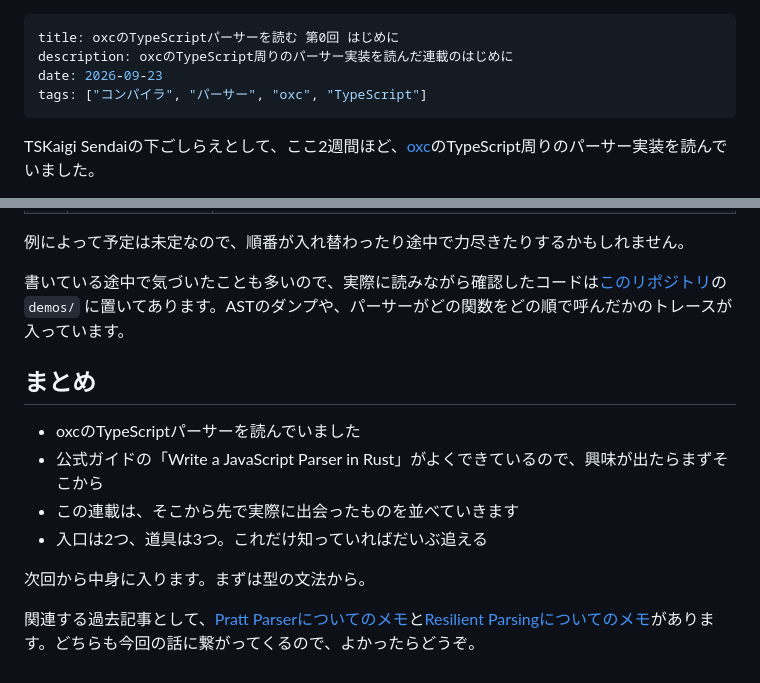
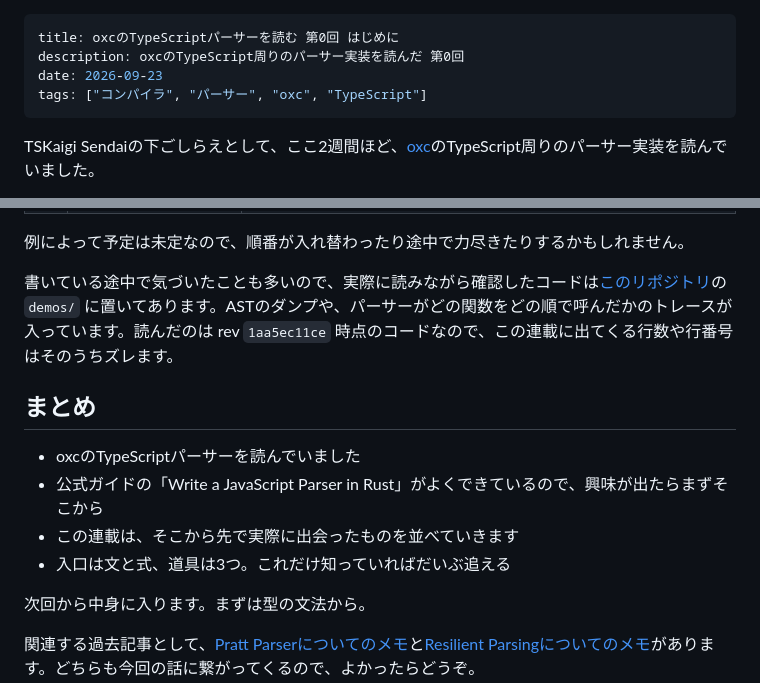
Before and after one commit to tsuka-ryu/tsuka-ryu-fun-blog, a Markdown page: content/posts/2026-09-23-oxc-ts-parser-intro.md, 2 parts joined by grey strips. Drawn GitHub-style.

```diff
--- a/content/posts/2026-09-23-oxc-ts-parser-intro.md
+++ b/content/posts/2026-09-23-oxc-ts-parser-intro.md
@@ -1,6 +1,6 @@
 ---
 title: oxcのTypeScriptパーサーを読む 第0回 はじめに
-description: oxcのTypeScript周りのパーサー実装を読んだ連載のはじめに
+description: oxcのTypeScript周りのパーサー実装を読んだ 第0回
 date: 2026-09-23
 tags: ["コンパイラ", "パーサー", "oxc", "TypeScript"]
 ---
@@ -79,14 +79,14 @@ ECMAScript仕様の読み方から始まって、レキサー、パーサー、A
 
 例によって予定は未定なので、順番が入れ替わったり途中で力尽きたりするかもしれません。
 
-書いている途中で気づいたことも多いので、実際に読みながら確認したコードは[このリポジトリ](https://github.com/tsuka-ryu/compiler-workshop-rust)の `demos/` に置いてあります。ASTのダンプや、パーサーがどの関数をどの順で呼んだかのトレースが入っています。
+書いている途中で気づいたことも多いので、実際に読みながら確認したコードは[このリポジトリ](https://github.com/tsuka-ryu/compiler-workshop-rust)の `demos/` に置いてあります。ASTのダンプや、パーサーがどの関数をどの順で呼んだかのトレースが入っています。読んだのは rev `1aa5ec11ce` 時点のコードなので、この連載に出てくる行数や行番号はそのうちズレます。
 
 ## まとめ
 
 - oxcのTypeScriptパーサーを読んでいました
 - 公式ガイドの「Write a JavaScript Parser in Rust」がよくできているので、興味が出たらまずそこから
 - この連載は、そこから先で実際に出会ったものを並べていきます
-- 入口は2つ、道具は3つ。これだけ知っていればだいぶ追える
+- 入口は文と式、道具は3つ。これだけ知っていればだいぶ追える
 
 次回から中身に入ります。まずは型の文法から。
 
```
Also changed, not shown: other parts of content/posts/2026-09-23-oxc-ts-parser-intro.md (+17 -17 lines).
